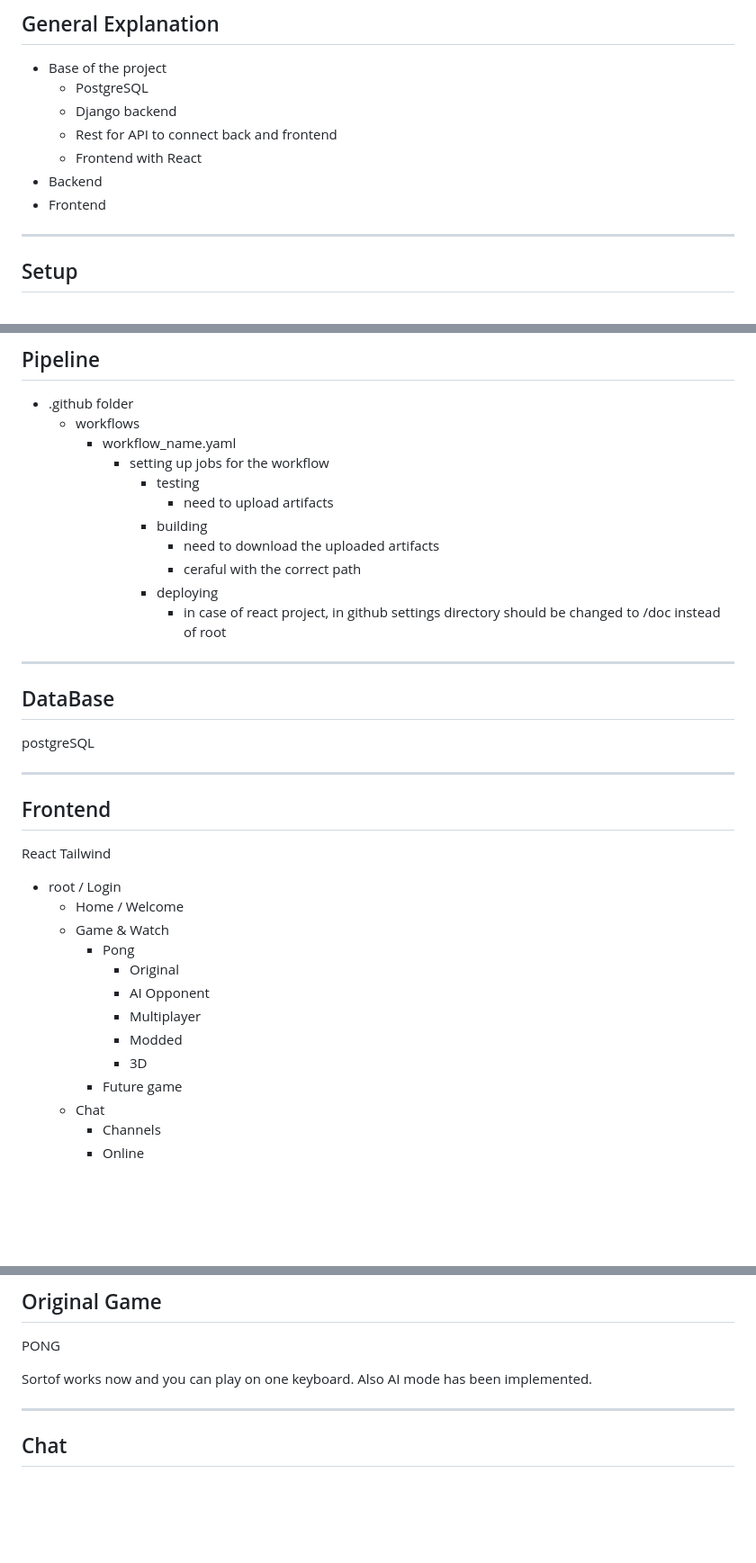
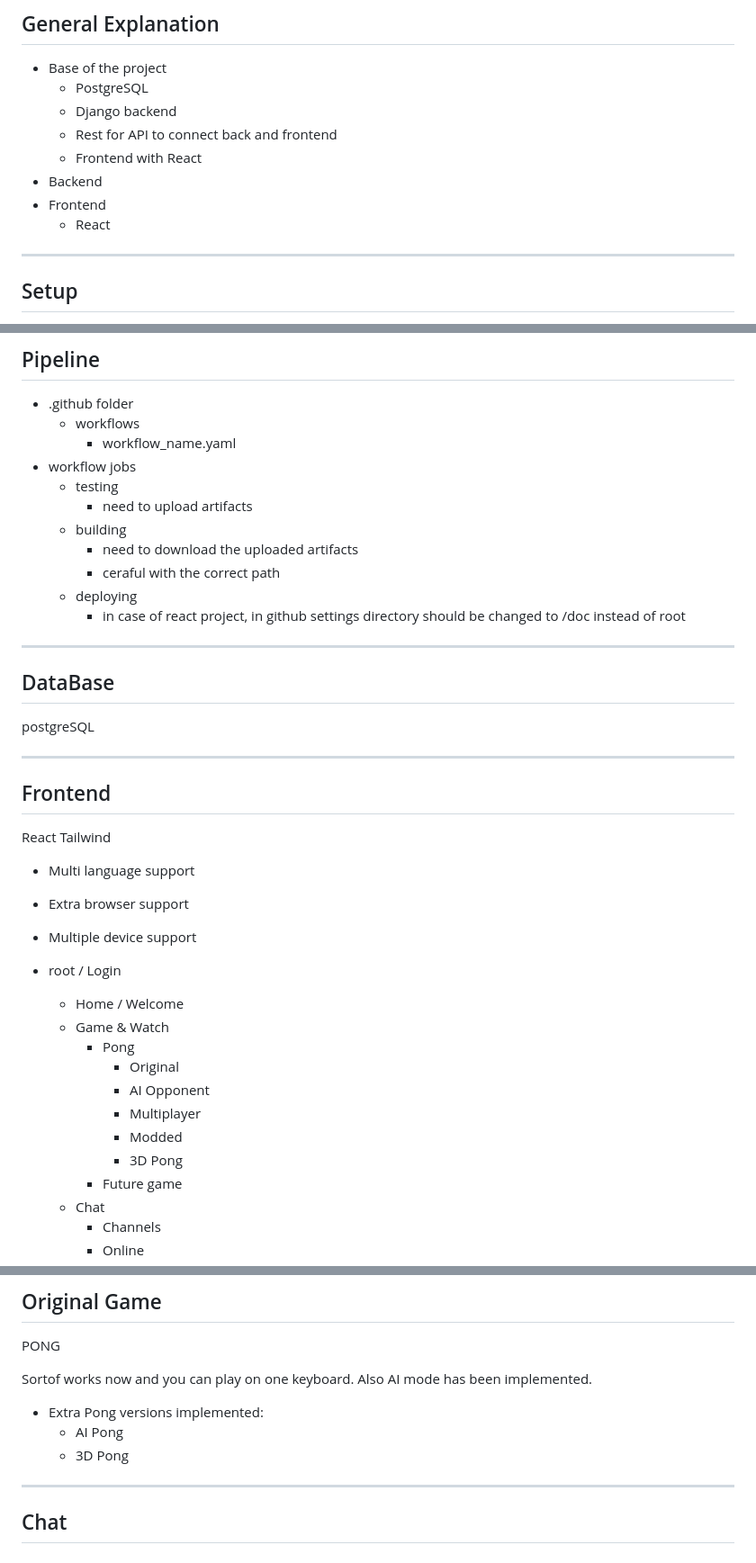
Before and after one commit to zstenger93/Transcendence, a Markdown page: README.md, 3 parts joined by grey strips. Shown: that part at 90% size. GitHub-like rendering; blank space fills up the shorter version.

```diff
--- a/README.md
+++ b/README.md
@@ -62,6 +62,7 @@ Master <--- :white_check_mark: --- Dev <--- :white_check_mark: --- Microservices
 	- Frontend with React
 - Backend
 - Frontend
+	- React
 
 ---
 ## Setup
@@ -92,14 +93,14 @@ Master <--- :white_check_mark: --- Dev <--- :white_check_mark: --- Microservices
 - .github folder
 	- workflows
 		- workflow_name.yaml
-			- setting up jobs for the workflow
-				- testing
-					- need to upload artifacts
-				- building
-					- need to download the uploaded artifacts
-					- ceraful with the correct path
-				- deploying
-					- in case of react project, in github settings directory should be changed to /doc instead of root
+- workflow jobs
+	- testing
+		- need to upload artifacts
+	- building
+		- need to download the uploaded artifacts
+		- ceraful with the correct path
+	- deploying
+		- in case of react project, in github settings directory should be changed to /doc instead of root
 
 ---
 
@@ -114,6 +115,10 @@ postgreSQL
 React
 Tailwind
 
+- Multi language support
+- Extra browser support
+- Multiple device support
+
 - root / Login
 	- Home / Welcome
 	- Game & Watch
@@ -122,7 +127,7 @@ Tailwind
 			- AI Opponent
 			- Multiplayer
 			- Modded
-			- 3D
+			- 3D Pong
 		- Future game
 	- Chat
 		- Channels
@@ -168,6 +173,10 @@ Tailwind
 PONG
 
 Sortof works now and you can play on one keyboard. Also AI mode has been implemented.
+
+- Extra Pong versions implemented:
+	- AI Pong
+	- 3D Pong
 
 ---
 
```
Also changed, not shown: other parts of README.md (+1 -1 lines).
